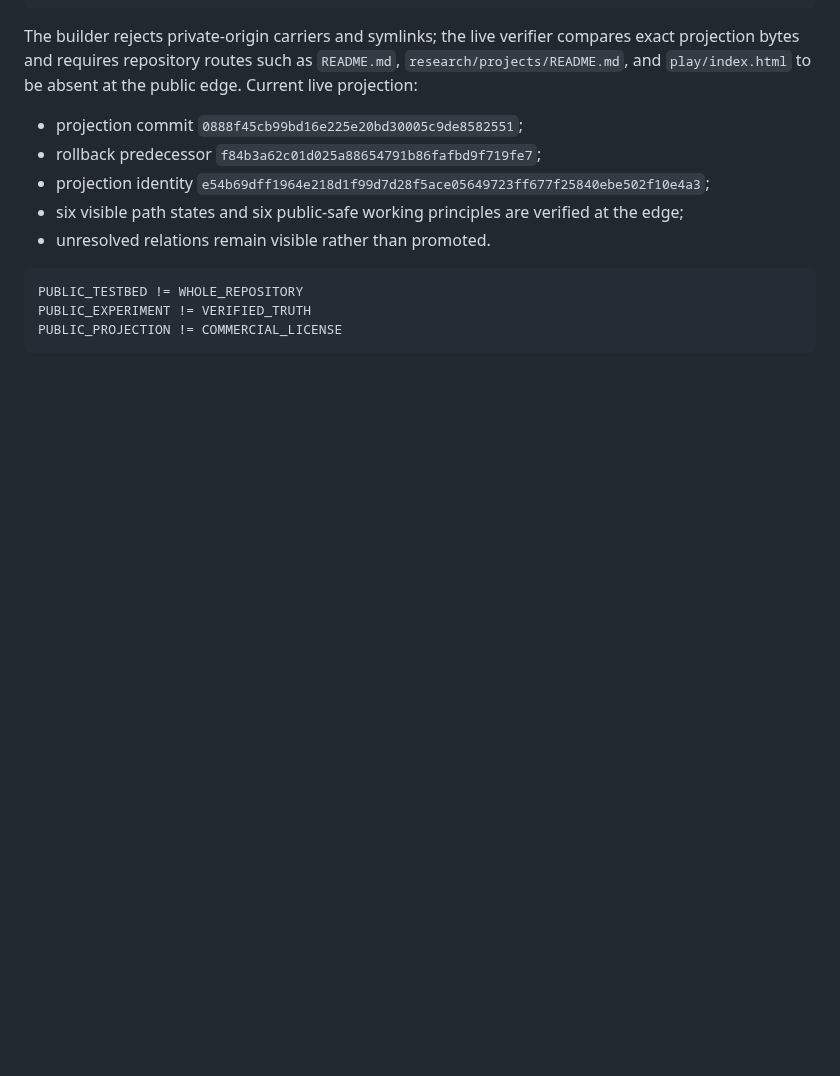
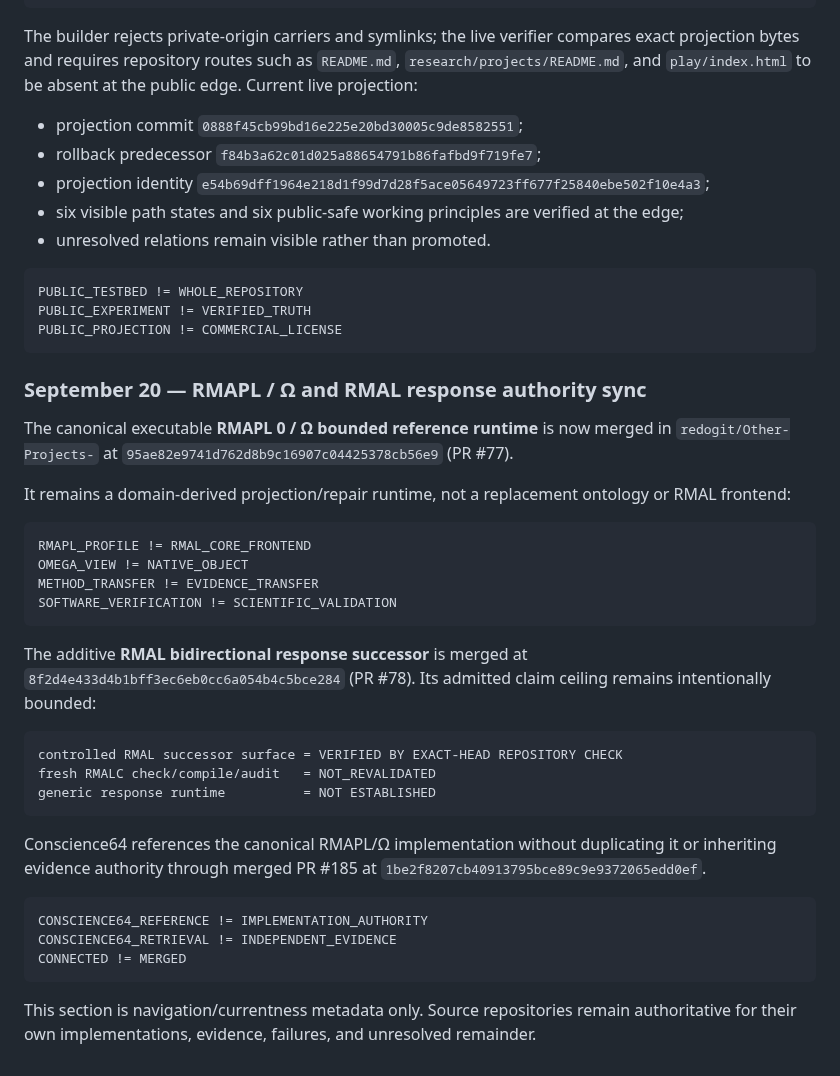
Before and after one commit to redogit/redogit, a Markdown page: WORK_INDEX.md, the part around the change. Drawn GitHub-style; blank space fills up the shorter version.

Commit message:
Sync bounded RMAPL and RMAL response authority
One-degree outward synchronization of already-admitted source authority. No implementation/evidence transfer; fresh RMALC remains NOT_REVALIDATED.

````diff
--- a/WORK_INDEX.md
+++ b/WORK_INDEX.md
@@ -443,3 +443,35 @@ PUBLIC_TESTBED != WHOLE_REPOSITORY
 PUBLIC_EXPERIMENT != VERIFIED_TRUTH
 PUBLIC_PROJECTION != COMMERCIAL_LICENSE
 ```
+
+
+### September 20 — RMAPL / Ω and RMAL response authority sync
+
+The canonical executable **RMAPL 0 / Ω bounded reference runtime** is now merged in `redogit/Other-Projects-` at `95ae82e9741d762d8b9c16907c04425378cb56e9` (PR #77).
+
+It remains a domain-derived projection/repair runtime, not a replacement ontology or RMAL frontend:
+
+```text
+RMAPL_PROFILE != RMAL_CORE_FRONTEND
+OMEGA_VIEW != NATIVE_OBJECT
+METHOD_TRANSFER != EVIDENCE_TRANSFER
+SOFTWARE_VERIFICATION != SCIENTIFIC_VALIDATION
+```
+
+The additive **RMAL bidirectional response successor** is merged at `8f2d4e433d4b1bff3ec6eb0cc6a054b4c5bce284` (PR #78). Its admitted claim ceiling remains intentionally bounded:
+
+```text
+controlled RMAL successor surface = VERIFIED BY EXACT-HEAD REPOSITORY CHECK
+fresh RMALC check/compile/audit   = NOT_REVALIDATED
+generic response runtime          = NOT ESTABLISHED
+```
+
+Conscience64 references the canonical RMAPL/Ω implementation without duplicating it or inheriting evidence authority through merged PR #185 at `1be2f8207cb40913795bce89c9e9372065edd0ef`.
+
+```text
+CONSCIENCE64_REFERENCE != IMPLEMENTATION_AUTHORITY
+CONSCIENCE64_RETRIEVAL != INDEPENDENT_EVIDENCE
+CONNECTED != MERGED
+```
+
+This section is navigation/currentness metadata only. Source repositories remain authoritative for their own implementations, evidence, failures, and unresolved remainder.
````
